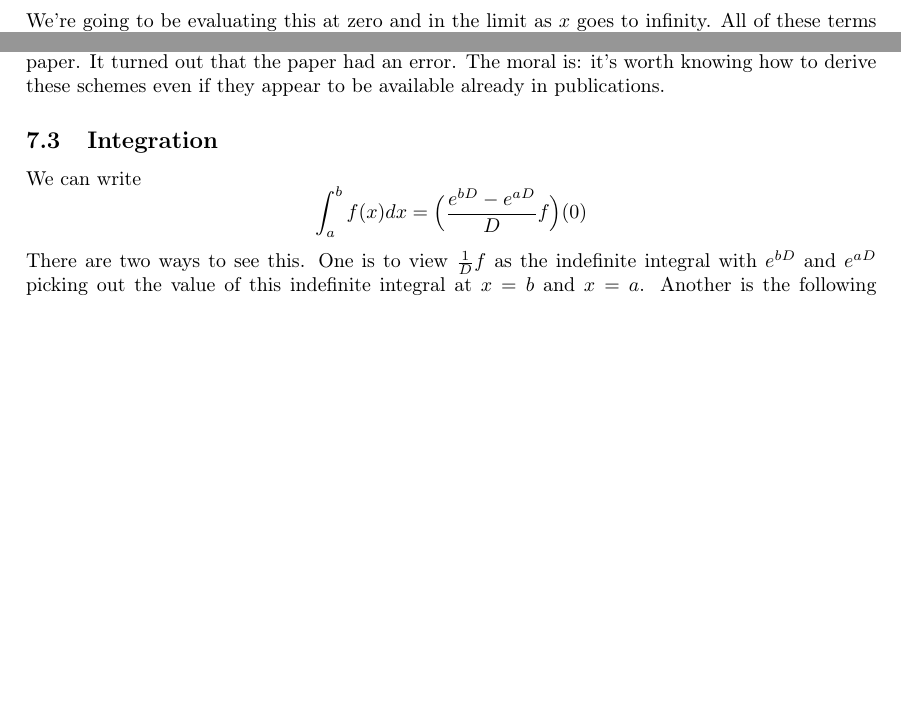
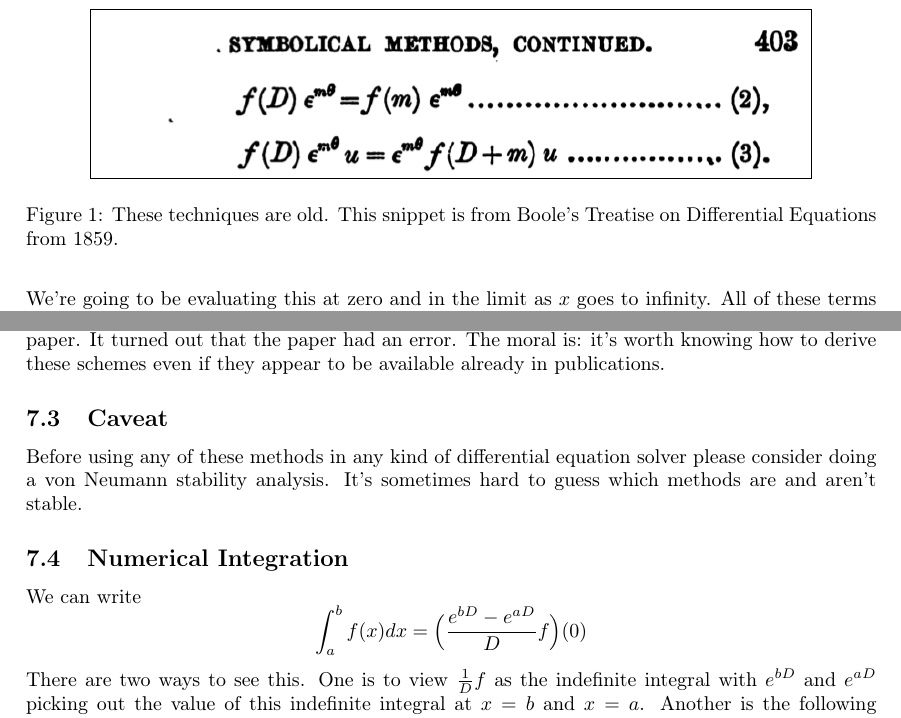
Before and after one commit to dpiponi/Operators, a LaTeX paper (operators.tex): two parts of pages 6 and 10 of 10, joined at a grey line, cut at the place of the change, the shorter picture padded with empty space. Compiled offline with pdfLaTeX.

Commit message:
Added Boole snippet

```diff
--- a/operators.tex
+++ b/operators.tex
@@ -5,6 +5,7 @@
 \usepackage[utf8x]{inputenc}
 \usepackage[T1]{fontenc}
 \usepackage{epigraph}
+\usepackage{graphicx}
 \usepackage{amsmath}
 \usepackage{amsthm}
 \usepackage{amstext} % for \text macro
@@ -337,6 +338,12 @@ So we're left with
 This is $n!$.
 \end{example}
 
+\begin{figure}
+\centering
+\frame{\includegraphics[width=5in]{shift2.png}}
+\caption{These techniques are old. This snippet is from Boole's Treatise on Differential Equations from 1859.}
+\end{figure}
+
 \section{Exponentials of $D$}
 Taylor's theorem tells us that
 \[
@@ -572,8 +579,11 @@ I derived it using the techniques described above but it disagreed with the pape
 It turned out that the paper had an error.
 The moral is: it's worth knowing how to derive these schemes even if they appear to be available already in publications.
 
+\subsection{Caveat}
+Before using any of these methods in any kind of differential equation solver please consider doing a von Neumann stability analysis.
+It's sometimes hard to guess which methods are and aren't stable.
 
-\subsection{Integration}
+\subsection{Numerical Integration}
 We can write
 \[
 \int_a^b f(x)dx = \Big(\frac{e^{bD}-e^{aD}}{D}f\Big)(0)
```
Also changed, not shown: operators.pdf, shift2.png (added).
